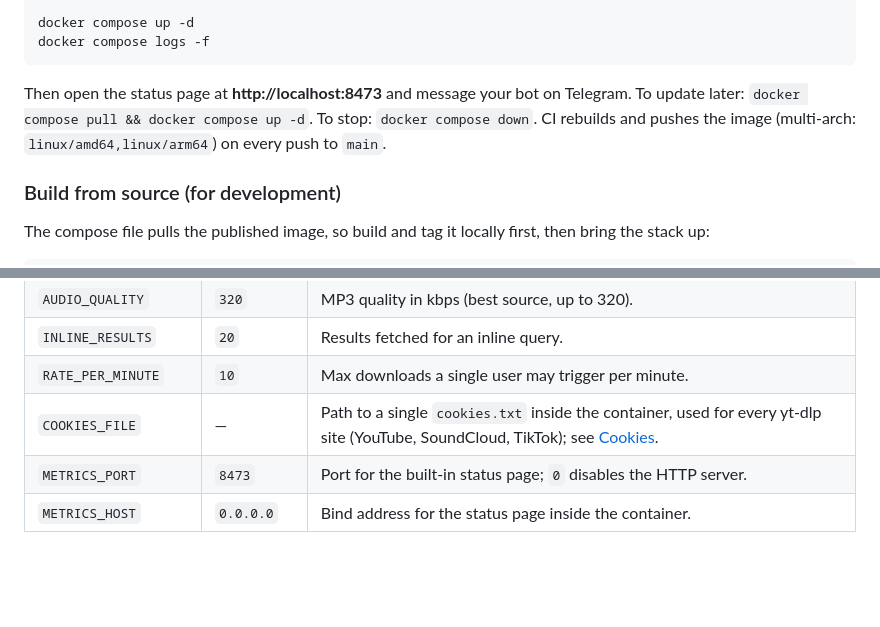
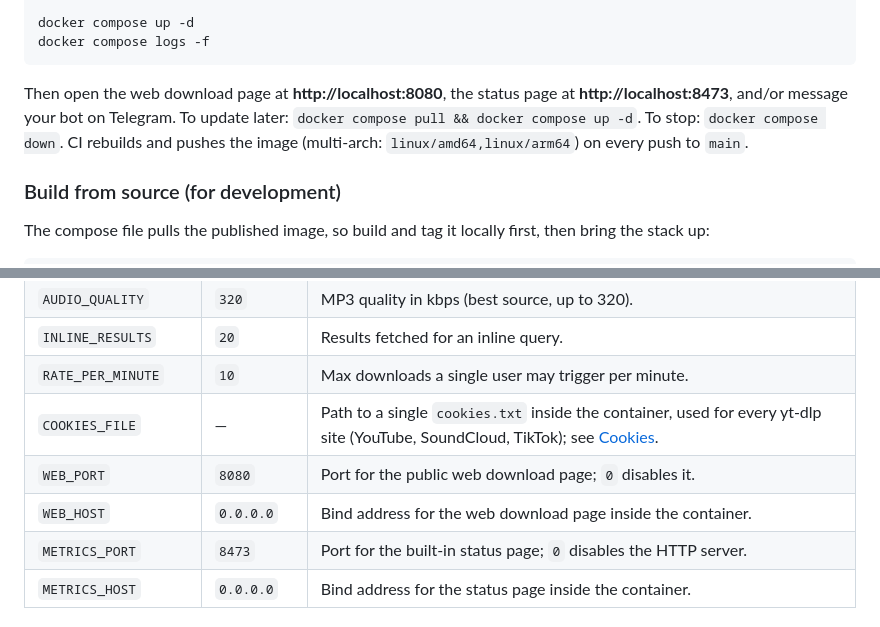
Before and after one commit to FrostAtom/playlist9_bot, a Markdown page: README.md, 2 parts joined by grey strips. Drawn GitHub-style; blank space fills up the shorter version.

````diff
--- a/README.md
+++ b/README.md
@@ -99,10 +110,11 @@ docker compose up -d
 docker compose logs -f
 ```
 
-Then open the status page at **http://localhost:8473** and message your bot on
-Telegram. To update later: `docker compose pull && docker compose up -d`. To
-stop: `docker compose down`. CI rebuilds and pushes the image (multi-arch:
-`linux/amd64,linux/arm64`) on every push to `main`.
+Then open the web download page at **http://localhost:8080**, the status page at
+**http://localhost:8473**, and/or message your bot on Telegram. To update later:
+`docker compose pull && docker compose up -d`. To stop: `docker compose down`. CI
+rebuilds and pushes the image (multi-arch: `linux/amd64,linux/arm64`) on every
+push to `main`.
 
 ### Build from source (for development)
 
@@ -143,6 +155,8 @@ CasaOS and friends). Only `TELEGRAM_BOT_TOKEN` is required (get one from
 | `INLINE_RESULTS` | `20` | Results fetched for an inline query. |
 | `RATE_PER_MINUTE` | `10` | Max downloads a single user may trigger per minute. |
 | `COOKIES_FILE` | — | Path to a single `cookies.txt` inside the container, used for every yt-dlp site (YouTube, SoundCloud, TikTok); see [Cookies](#-cookies-age-restricted--region-locked-content). |
+| `WEB_PORT` | `8080` | Port for the public web download page; `0` disables it. |
+| `WEB_HOST` | `0.0.0.0` | Bind address for the web download page inside the container. |
 | `METRICS_PORT` | `8473` | Port for the built-in status page; `0` disables the HTTP server. |
 | `METRICS_HOST` | `0.0.0.0` | Bind address for the status page inside the container. |
 
````
Also changed, not shown: other parts of README.md (+43 -8 lines).
